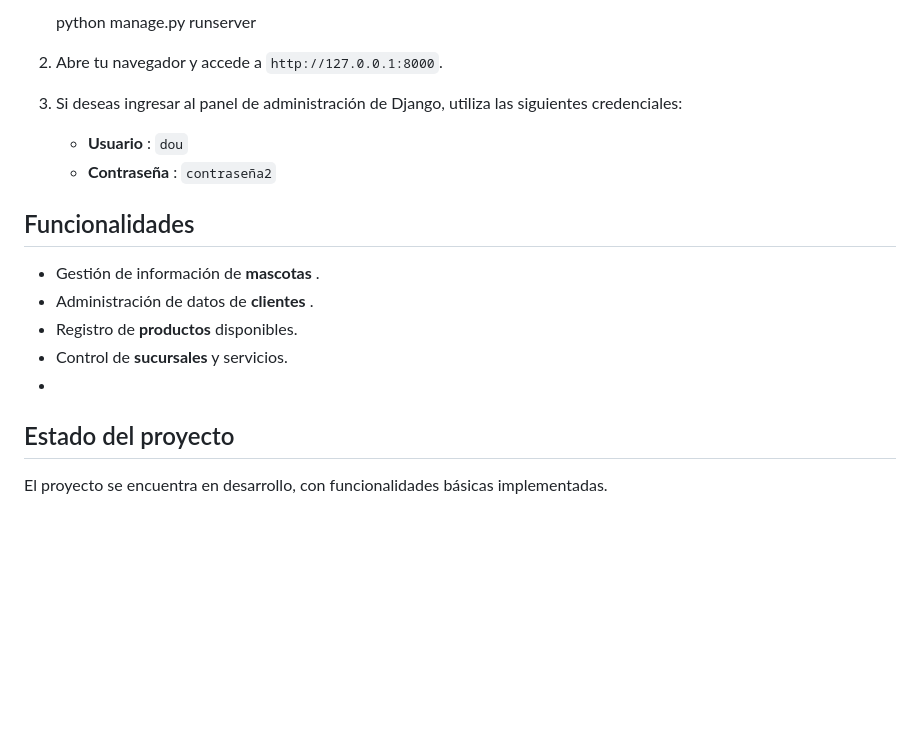
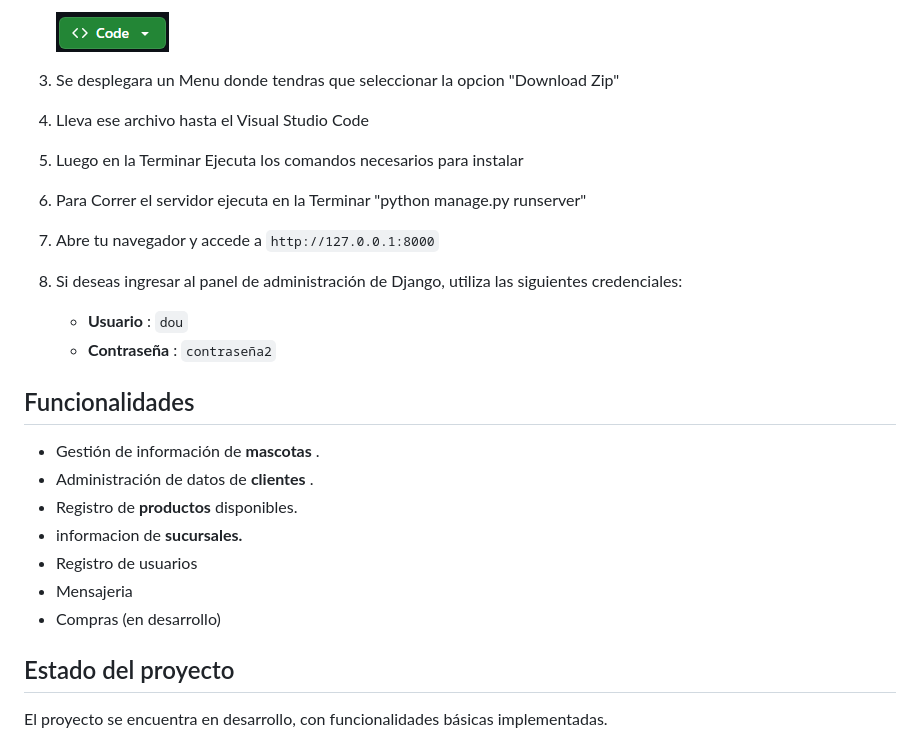
Before and after one commit to douglasdjcode/ProyectoFinalPetVet, a Markdown page: README.md, the part around the change printed below. Rendered like a GitHub page; pictures changed too: image/README/1735241048124.png (added); blank space fills up the shorter version.

```diff
--- a/README.md
+++ b/README.md
@@ -31,7 +69,11 @@ Proyecto Final PetVet
 
-   python manage.py runserver
-2. Abre tu navegador y accede a `http://127.0.0.1:8000`.
-3. Si deseas ingresar al panel de administración de Django, utiliza las siguientes credenciales:
+   ![1735241048124](image/README/1735241048124.png)
+3. Se desplegara un Menu donde tendras que seleccionar la opcion "Download Zip"
+4. Lleva ese archivo hasta el Visual Studio Code
+5. Luego en la Terminar Ejecuta los comandos necesarios para instalar
+6. Para Correr el servidor ejecuta en la Terminar "python manage.py runserver"
+7. Abre tu navegador y accede a `http://127.0.0.1:8000`
+8. Si deseas ingresar al panel de administración de Django, utiliza las siguientes credenciales:
 
    * **Usuario** : `dou`
    * **Contraseña** : `contraseña2`
@@ -41,8 +83,10 @@ Proyecto Final PetVet
 * Gestión de información de  **mascotas** .
 * Administración de datos de  **clientes** .
 * Registro de **productos** disponibles.
-* Control de **sucursales** y servicios.
-*
+* informacion de **sucursales.**
+* Registro de usuarios
+* Mensajeria
+* Compras (en desarrollo)
 
 ## Estado del proyecto
 
```
Also changed, not shown: other parts of README.md (+43 -5 lines), 10 other files.
